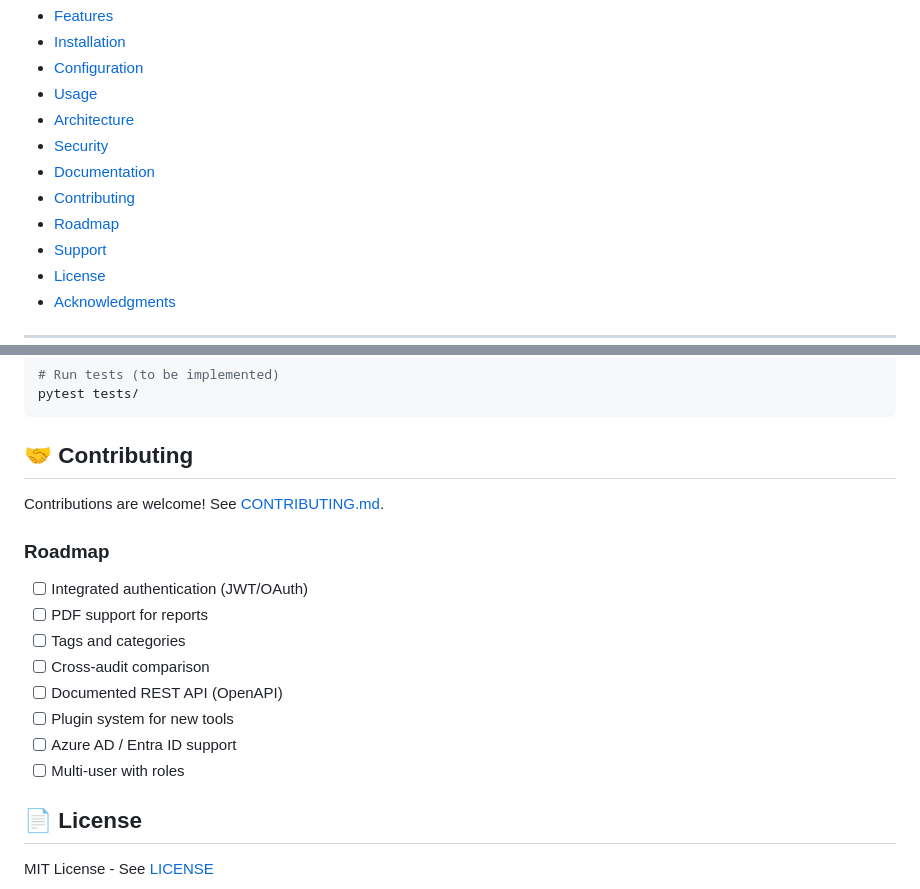
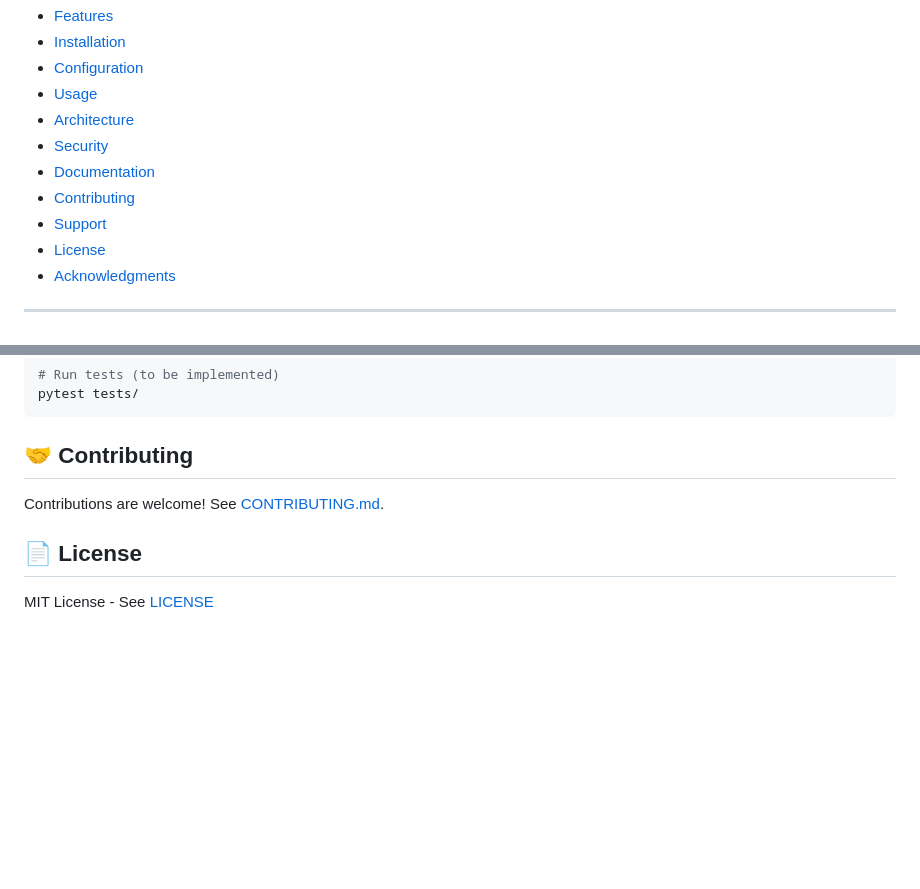
Before and after one commit to guigui45dela-star/ToAD, a Markdown page: README.en.md, 2 parts joined by grey strips. GitHub-like rendering; blank space fills up the shorter version.

```diff
--- a/README.en.md
+++ b/README.en.md
@@ -31,7 +31,6 @@
 - [Security](#-security)
 - [Documentation](#-documentation)
 - [Contributing](#-contributing)
-- [Roadmap](#-roadmap)
 - [Support](#-support)
 - [License](#-license)
 - [Acknowledgments](#-acknowledgments)
@@ -230,17 +218,6 @@ pytest tests/
 
 Contributions are welcome! See [CONTRIBUTING.md](CONTRIBUTING.md).
 
-### Roadmap
-
-- [ ] Integrated authentication (JWT/OAuth)
-- [ ] PDF support for reports
-- [ ] Tags and categories
-- [ ] Cross-audit comparison
-- [ ] Documented REST API (OpenAPI)
-- [ ] Plugin system for new tools
-- [ ] Azure AD / Entra ID support
-- [ ] Multi-user with roles
-
 ## 📄 License
 
 MIT License - See [LICENSE](LICENSE)
```
Also changed, not shown: other parts of README.en.md (+0 -11 lines), README.md (+0 -32 lines).
